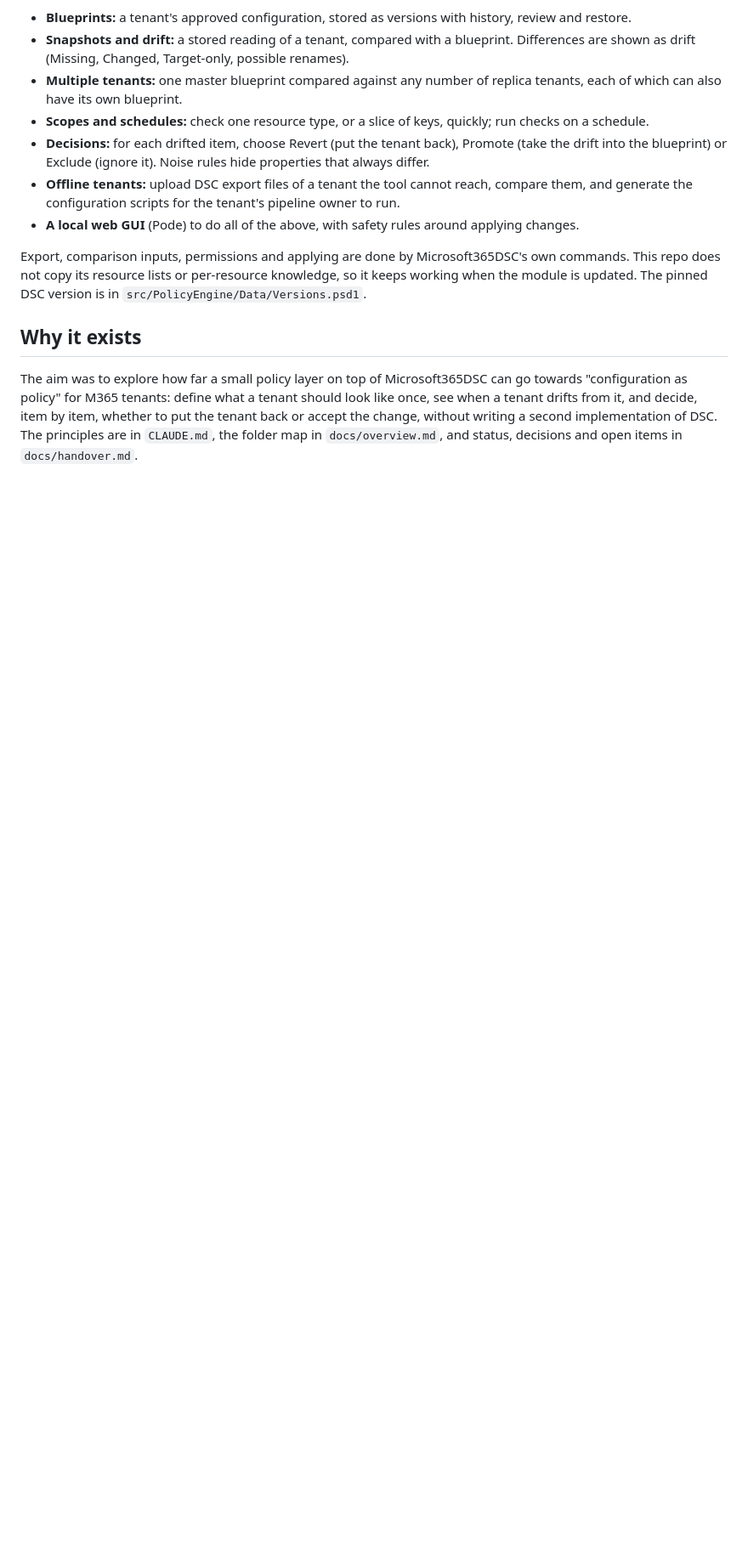
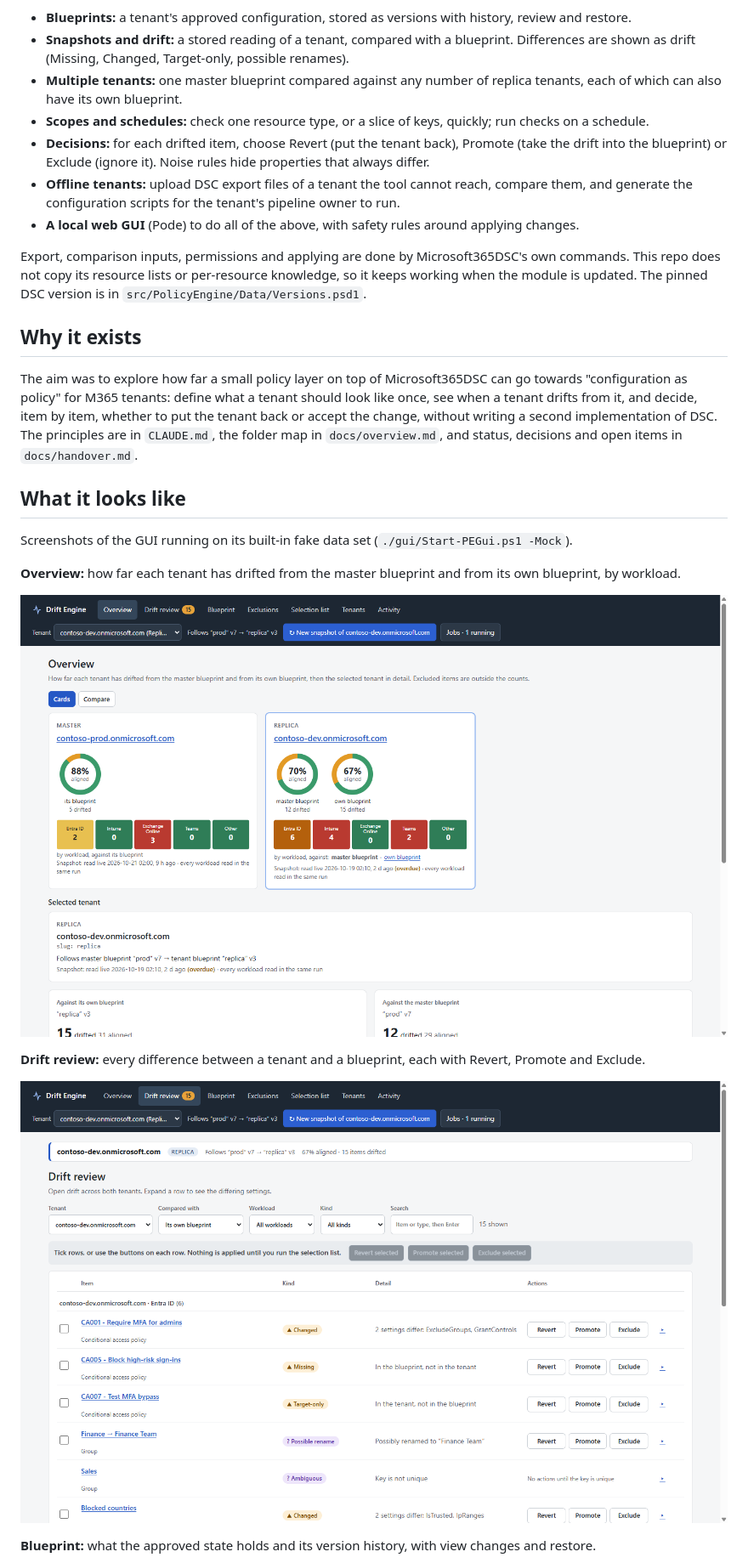
Before and after one commit to tayhall/M365dscGUI, a Markdown page: README.md, the part around one of its changes. Shown at 85% size. Rendered like a GitHub page; pictures changed too: docs/images/drift-review.png (added), docs/images/overview.png (added); blank space fills up the shorter version.

Commit message:
docs: screenshots of the GUI in the README
Co-Authored-By: Claude Sonnet 5.5 <noreply@anthropic.com>

```diff
--- a/README.md
+++ b/README.md
@@ -21,3 +21,18 @@ Export, comparison inputs, permissions and applying are done by Microsoft365DSC'
 ## Why it exists
 
 The aim was to explore how far a small policy layer on top of Microsoft365DSC can go towards "configuration as policy" for M365 tenants: define what a tenant should look like once, see when a tenant drifts from it, and decide, item by item, whether to put the tenant back or accept the change, without writing a second implementation of DSC. The principles are in `CLAUDE.md`, the folder map in `docs/overview.md`, and status, decisions and open items in `docs/handover.md`.
+
+## What it looks like
+
+Screenshots of the GUI running on its built-in fake data set (`./gui/Start-PEGui.ps1 -Mock`).
+
+**Overview:** how far each tenant has drifted from the master blueprint and from its own blueprint, by workload.
+
+![Overview page: alignment rings and workload heat cells for a master and a replica tenant](docs/images/overview.png)
+
+**Drift review:** every difference between a tenant and a blueprint, each with Revert, Promote and Exclude.
+
+![Drift review page: a table of drifted items with Changed, Missing, Target-only and Possible rename kinds](docs/images/drift-review.png)
+
+**Blueprint:** what the approved state holds and its version history, with view changes and restore.
+
```
Also changed, not shown: other parts of README.md (+1 -0 lines), docs/images/blueprint.png (added).
